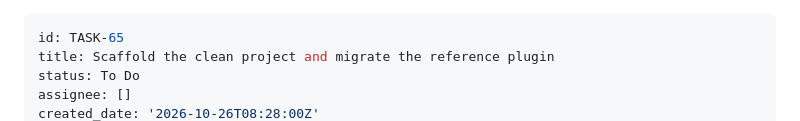
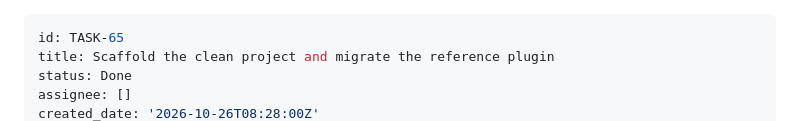
Before and after one commit to Archont561/qgis-sdk, a Markdown page: backlog/tasks/task-65 - Scaffold-the-clean-project-and-migrate-the-reference-plugin.md, the part around one of its changes. Drawn GitHub-style.

```diff
--- a/backlog/tasks/task-65 - Scaffold-the-clean-project-and-migrate-the-reference-plugin.md
+++ b/backlog/tasks/task-65 - Scaffold-the-clean-project-and-migrate-the-reference-plugin.md
@@ -1,6 +1,6 @@
 ---
 id: TASK-65
 title: Scaffold the clean project and migrate the reference plugin
-status: To Do
+status: Done
 assignee: []
 created_date: '2026-10-26T08:28:00Z'
```
Also changed, not shown: other parts of backlog/tasks/task-65 - Scaffold-the-clean-project-and-migrate-the-reference-plugin.md (+3 -1 lines), backlog/tasks/task-67 - Bind-actions-and-Dialog-Dock-surfaces-to-the-Desktop-with-toolbar-menu-shortcut-ctx.ui.open-and-UiContext.actions.md (+2 -2 lines), 1 other file.
